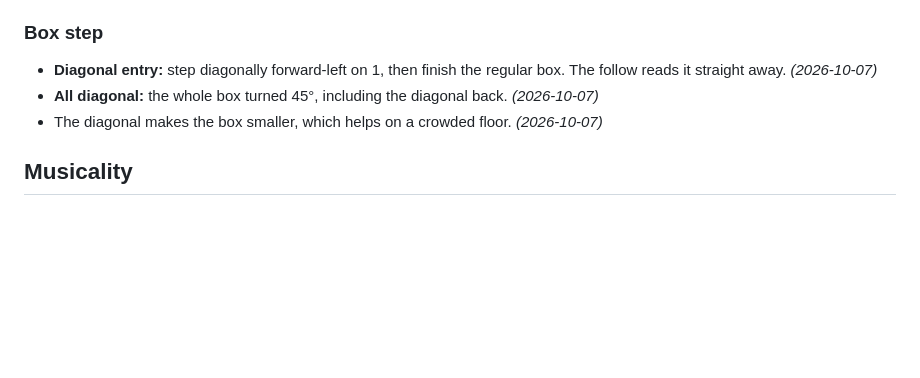
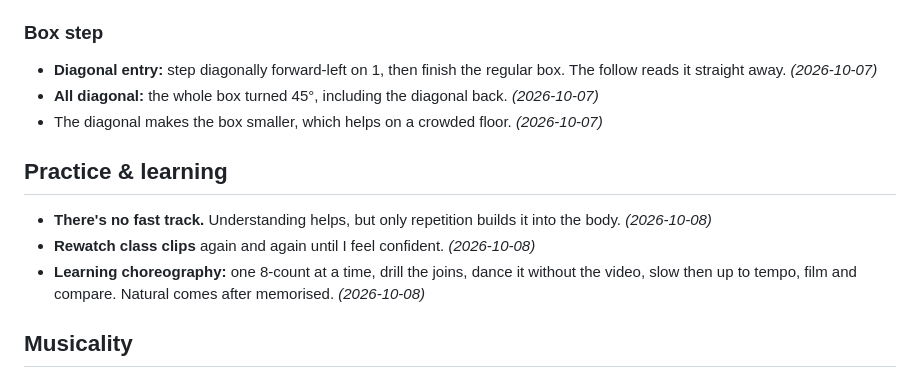
Before and after one commit to gaomengen/bachata-trainer, a Markdown page: journal/KNOWLEDGE.md, the part around the change. GitHub-like rendering; blank space fills up the shorter version.

```diff
--- a/journal/KNOWLEDGE.md
+++ b/journal/KNOWLEDGE.md
@@ -49,6 +49,14 @@ refines a point, the point gets updated, not duplicated.
   *(2026-10-07)*
 - The diagonal makes the box smaller, which helps on a crowded floor. *(2026-10-07)*
 
+## Practice & learning
+- **There's no fast track.** Understanding helps, but only repetition builds it into
+  the body. *(2026-10-08)*
+- **Rewatch class clips** again and again until I feel confident. *(2026-10-08)*
+- **Learning choreography:** one 8-count at a time, drill the joins, dance it without
+  the video, slow then up to tempo, film and compare. Natural comes after
+  memorised. *(2026-10-08)*
+
 ## Musicality
 - **The "and" is the half-beat between numbers:** 1 & 2 & 3 & 4. Counting it
   (subdivision) helps me feel the time between steps, prepare on the "&", and land
```
Also changed, not shown: journal/JOURNAL.md (+26 -0 lines).
